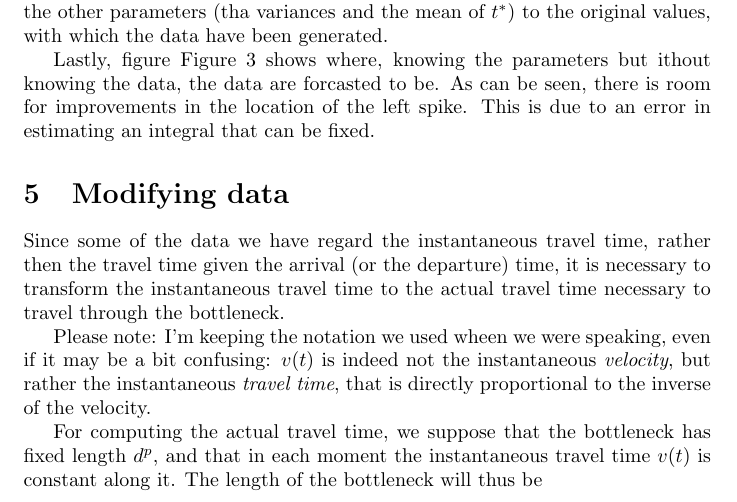
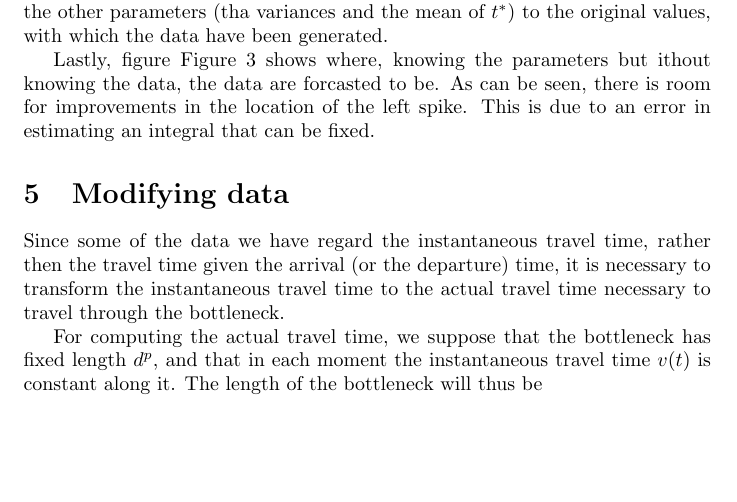
Before and after one commit to YangTransport/inverting_departure_time, a LaTeX document (latex/notes.tex): part of page 12 of 14, cut so that both start at the same text, the shorter picture padded with empty space. Compiled offline with pdfLaTeX.

Commit message:
Removed wrong paragraph on inverse of velocity
I actually still don't understand why I wrote that paragraph, but I
fear there is a reason.

```diff
--- a/latex/notes.tex
+++ b/latex/notes.tex
@@ -574,12 +574,6 @@ Since some of the data we have regard the instantaneous travel time,
 rather then the travel time given the arrival (or the departure) time,
 it is necessary to transform the instantaneous travel time to the actual travel time necessary to travel through the bottleneck.
 
-Please note: I'm keeping the notation we used wheen we were speaking,
-even if it may be a bit confusing:
-\(v(t)\) is indeed not the instantaneous \textit{velocity},
-but rather the instantaneous \textit{travel time},
-that is directly proportional to the inverse of the velocity.
-
 For computing the actual travel time, we suppose that the bottleneck has fixed length \(d^p\),
 and that in each moment the instantaneous travel time \(v(t)\) is constant along it.
 The length of the bottleneck will thus be
```
